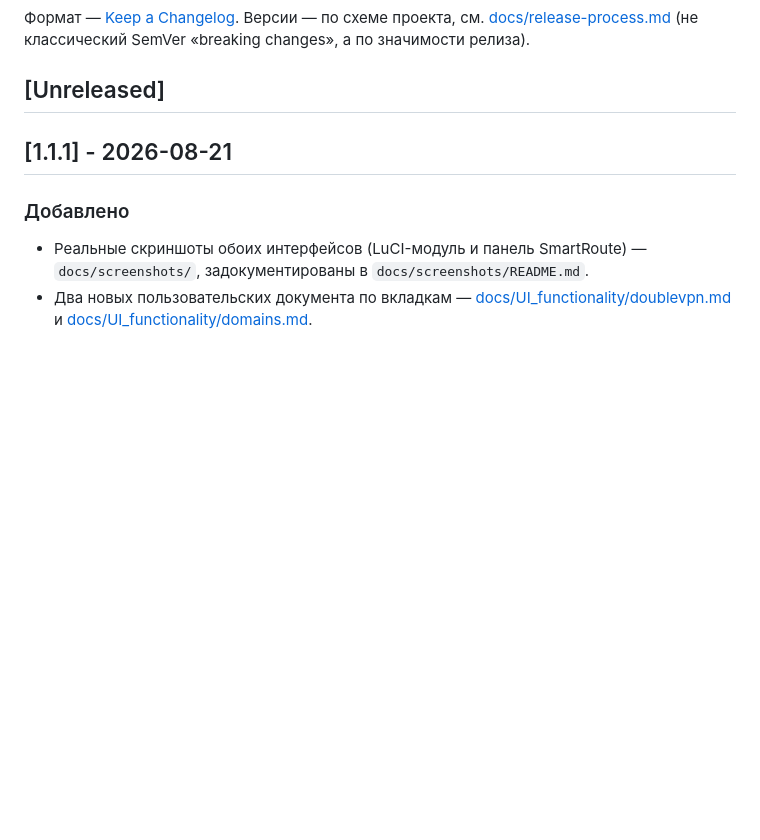
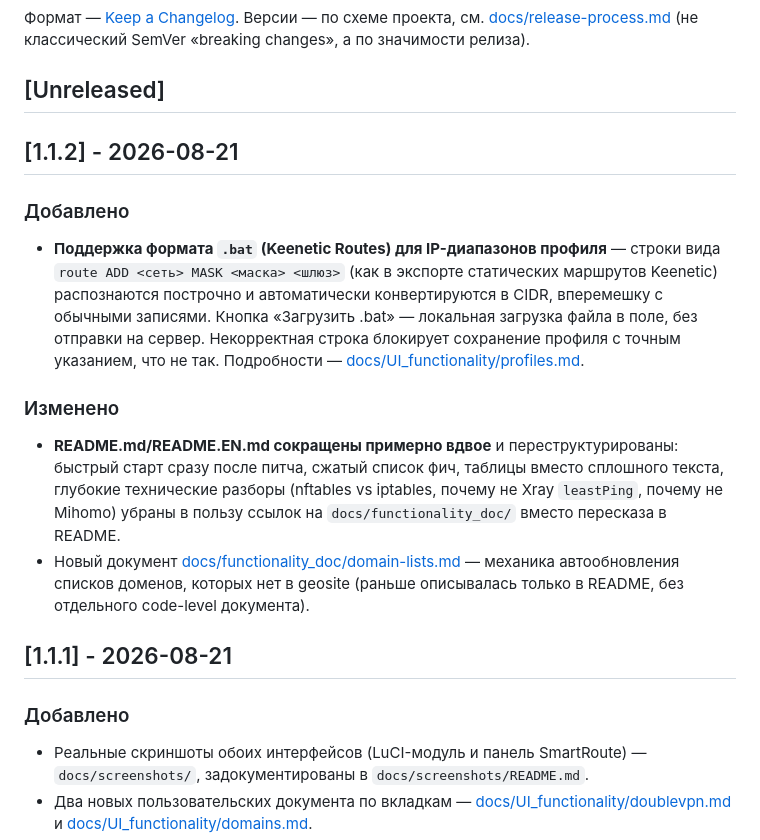
Before and after one commit to LackyCraft/xkeen-smartroute, a Markdown page: CHANGELOG.md, the part around the change. Rendered like a GitHub page; blank space fills up the shorter version.

Commit message:
Update CHANGELOG.md for 1.1.2

```diff
--- a/CHANGELOG.md
+++ b/CHANGELOG.md
@@ -5,6 +5,29 @@
 классический SemVer «breaking changes», а по значимости релиза).
 
 ## [Unreleased]
+
+## [1.1.2] - 2026-08-21
+
+### Добавлено
+
+- **Поддержка формата `.bat` (Keenetic Routes) для IP-диапазонов профиля**
+  — строки вида `route ADD <сеть> MASK <маска> <шлюз>` (как в экспорте
+  статических маршрутов Keenetic) распознаются построчно и автоматически
+  конвертируются в CIDR, вперемешку с обычными записями. Кнопка «Загрузить
+  .bat» — локальная загрузка файла в поле, без отправки на сервер.
+  Некорректная строка блокирует сохранение профиля с точным указанием, что
+  не так. Подробности — [docs/UI_functionality/profiles.md](docs/UI_functionality/profiles.md).
+
+### Изменено
+
+- **README.md/README.EN.md сокращены примерно вдвое** и переструктурированы:
+  быстрый старт сразу после питча, сжатый список фич, таблицы вместо
+  сплошного текста, глубокие технические разборы (nftables vs iptables,
+  почему не Xray `leastPing`, почему не Mihomo) убраны в пользу ссылок на
+  `docs/functionality_doc/` вместо пересказа в README.
+- Новый документ [docs/functionality_doc/domain-lists.md](docs/functionality_doc/domain-lists.md)
+  — механика автообновления списков доменов, которых нет в geosite (раньше
+  описывалась только в README, без отдельного code-level документа).
 
 ## [1.1.1] - 2026-08-21
 
```
